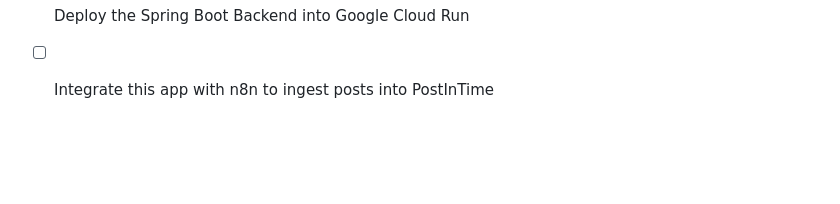
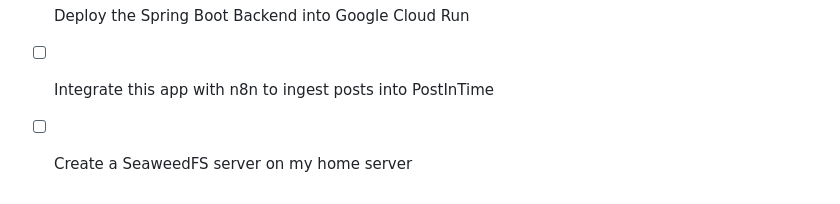
Before and after one commit to anushibinj/postintime, a Markdown page: TODO.md, the part around the change. GitHub-like rendering; blank space fills up the shorter version.

Commit message:
More TODOs

```diff
--- a/TODO.md
+++ b/TODO.md
@@ -33,3 +33,4 @@
 - [ ] Create a Postgres DB in Neon DB service (cloud)
 - [ ] Deploy the Spring Boot Backend into Google Cloud Run
 - [ ] Integrate this app with n8n to ingest posts into PostInTime
+- [ ] Create a SeaweedFS server on my home server
```
